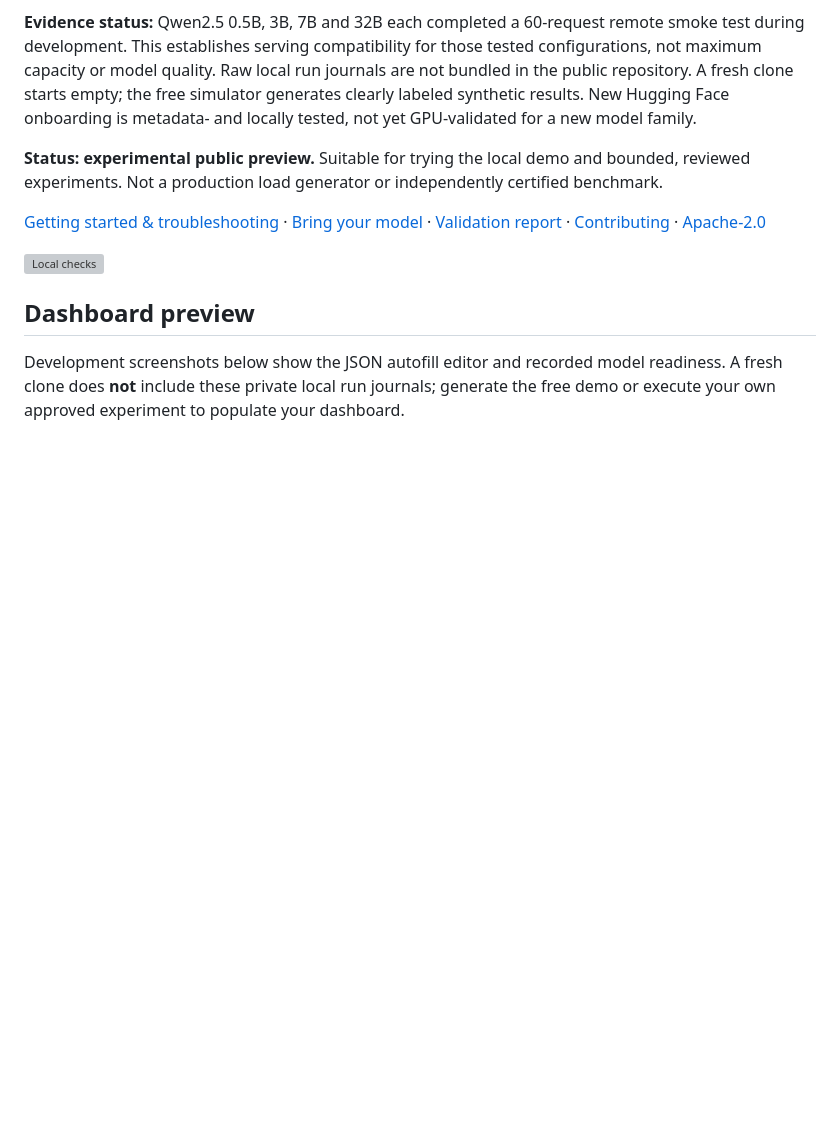
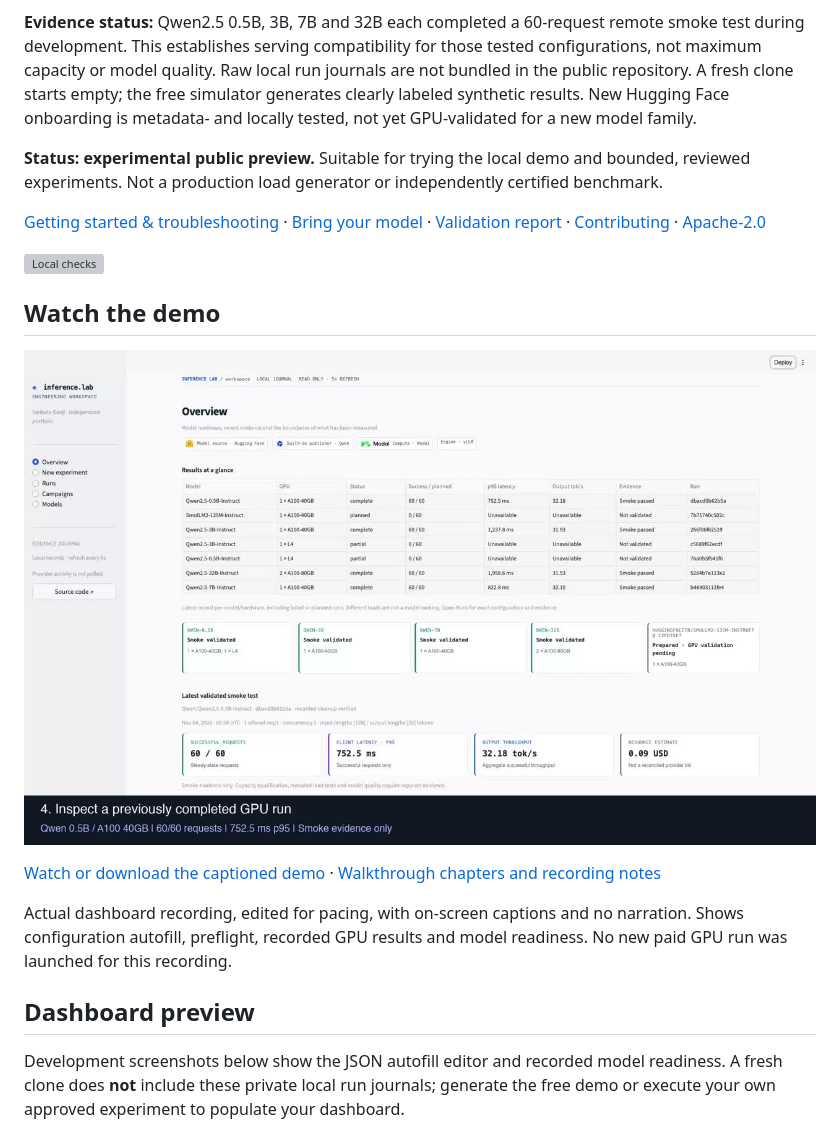
Before and after one commit to offroadguy/inference-lab, a Markdown page: README.md, the part around the change. GitHub-like rendering; pictures changed too: docs/images/video-preview.jpg (added); blank space fills up the shorter version; grey boxes are pictures that could not be loaded.

Commit message:
Add recorded dashboard demo with captions and walkthrough chapters

```diff
--- a/README.md
+++ b/README.md
@@ -58,6 +58,17 @@ reviewed experiments. Not a production load generator or independently certified
 [Contributing](CONTRIBUTING.md) · [Apache-2.0](LICENSE)
 
 ![Local checks](https://github.com/offroadguy/inference-lab/actions/workflows/test.yml/badge.svg)
+
+## Watch the demo
+
+[![Watch the 73-second Inference Lab walkthrough](docs/images/video-preview.jpg)](docs/video/inference-lab-demo.mp4)
+
+[Watch or download the captioned demo](docs/video/inference-lab-demo.mp4) ·
+[Walkthrough chapters and recording notes](docs/demo-video.md)
+
+Actual dashboard recording, edited for pacing, with on-screen captions and no narration.
+Shows configuration autofill, preflight, recorded GPU results and model readiness.
+No new paid GPU run was launched for this recording.
 
 ## Dashboard preview
 
```
Also changed, not shown: docs/demo-video.md (added, +27 -0 lines), 1 other file.
